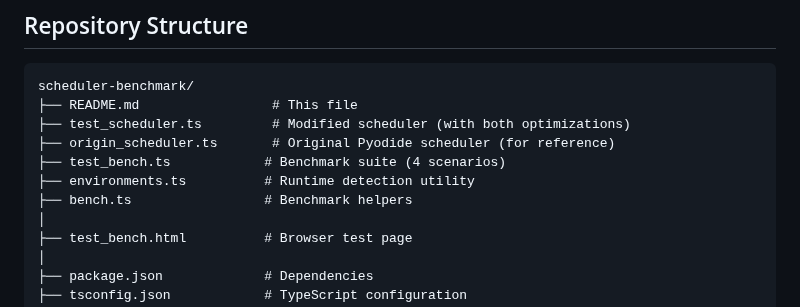
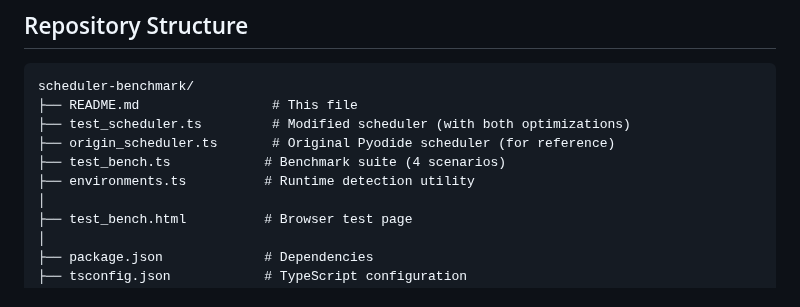
Before and after one commit to leehanjeong/pyodide-scheduler-benchmark, a Markdown page: README.md, the part around the change. Rendered like a GitHub page.

Commit message:
Remove bench.ts from README

```diff
--- a/README.md
+++ b/README.md
@@ -111,7 +111,6 @@ scheduler-benchmark/
 ├── origin_scheduler.ts       # Original Pyodide scheduler (for reference)
 ├── test_bench.ts            # Benchmark suite (4 scenarios)
 ├── environments.ts          # Runtime detection utility
-├── bench.ts                 # Benchmark helpers
 │
 ├── test_bench.html          # Browser test page
 │
```
